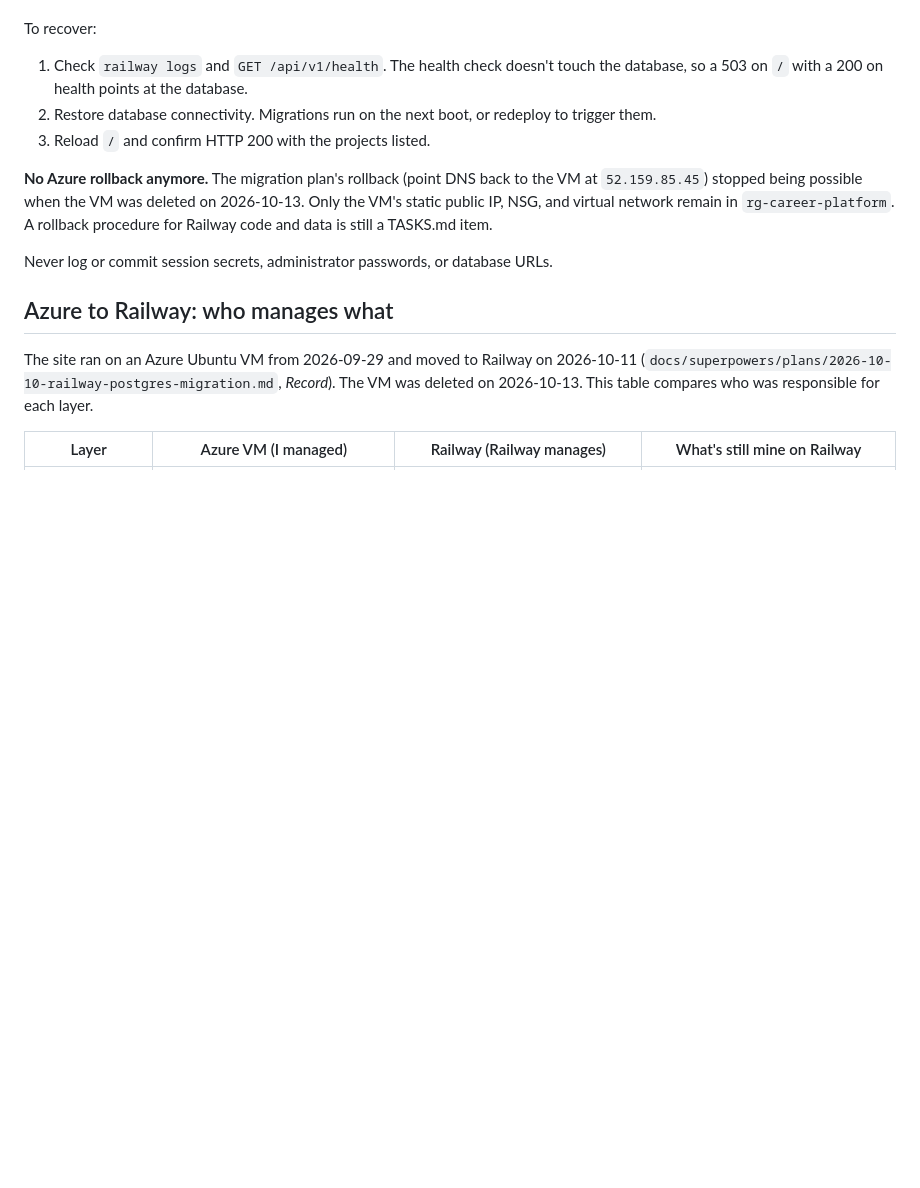
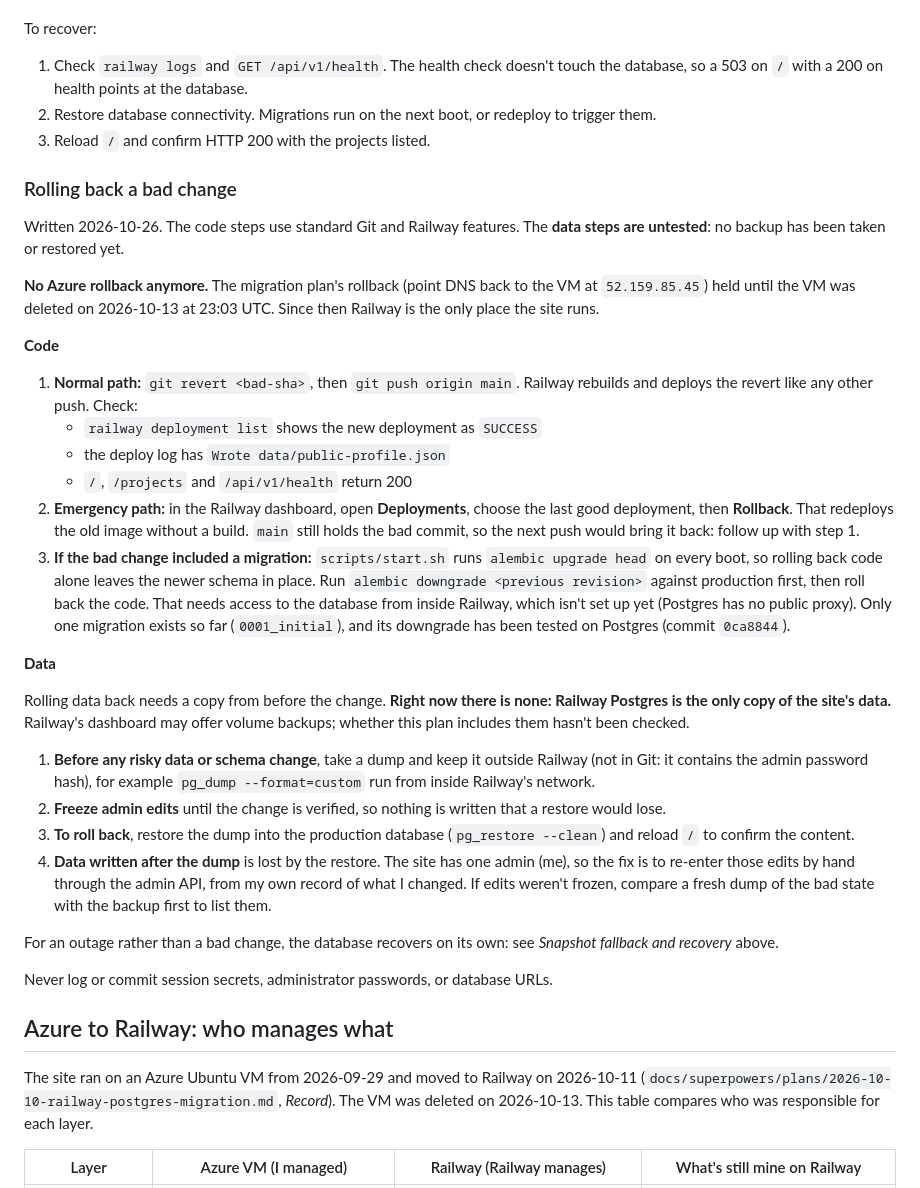
Before and after one commit to jacksonddorr-dev/career-platform, a Markdown page: README.md, the part around the change. Rendered like a GitHub page; blank space fills up the shorter version.

Commit message:
Add rollback procedure for code and data to the README
Co-Authored-By: Claude Opus 5.5 <noreply@anthropic.com>

```diff
--- a/README.md
+++ b/README.md
@@ -160,11 +160,55 @@ To recover:
    to trigger them.
 3. Reload `/` and confirm HTTP 200 with the projects listed.
 
+### Rolling back a bad change
+
+Written 2026-10-26. The code steps use standard Git and Railway features. The
+**data steps are untested**: no backup has been taken or restored yet.
+
 **No Azure rollback anymore.** The migration plan's rollback (point DNS back
-to the VM at `52.159.85.45`) stopped being possible when the VM was deleted on
-2026-10-13. Only the VM's static public IP, NSG, and virtual network remain in
-`rg-career-platform`. A rollback procedure for Railway code and data is still a
-TASKS.md item.
+to the VM at `52.159.85.45`) held until the VM was deleted on 2026-10-13 at
+23:03 UTC. Since then Railway is the only place the site runs.
+
+**Code**
+
+1. **Normal path:** `git revert <bad-sha>`, then `git push origin main`. Railway
+   rebuilds and deploys the revert like any other push. Check:
+   - `railway deployment list` shows the new deployment as `SUCCESS`
+   - the deploy log has `Wrote data/public-profile.json`
+   - `/`, `/projects` and `/api/v1/health` return 200
+2. **Emergency path:** in the Railway dashboard, open **Deployments**, choose
+   the last good deployment, then **Rollback**. That redeploys the old image
+   without a build. `main` still holds the bad commit, so the next push would
+   bring it back: follow up with step 1.
+3. **If the bad change included a migration:** `scripts/start.sh` runs
+   `alembic upgrade head` on every boot, so rolling back code alone leaves the
+   newer schema in place. Run `alembic downgrade <previous revision>` against
+   production first, then roll back the code. That needs access to the
+   database from inside Railway, which isn't set up yet (Postgres has no
+   public proxy). Only one migration exists so far (`0001_initial`), and its
+   downgrade has been tested on Postgres (commit `0ca8844`).
+
+**Data**
+
+Rolling data back needs a copy from before the change. **Right now there is
+none: Railway Postgres is the only copy of the site's data.** Railway's
+dashboard may offer volume backups; whether this plan includes them hasn't
+been checked.
+
+1. **Before any risky data or schema change**, take a dump and keep it
+   outside Railway (not in Git: it contains the admin password hash), for
+   example `pg_dump --format=custom` run from inside Railway's network.
+2. **Freeze admin edits** until the change is verified, so nothing is written
+   that a restore would lose.
+3. **To roll back**, restore the dump into the production database
+   (`pg_restore --clean`) and reload `/` to confirm the content.
+4. **Data written after the dump** is lost by the restore. The site has one
+   admin (me), so the fix is to re-enter those edits by hand through the
+   admin API, from my own record of what I changed. If edits weren't frozen,
+   compare a fresh dump of the bad state with the backup first to list them.
+
+For an outage rather than a bad change, the database recovers on its own: see
+*Snapshot fallback and recovery* above.
 
 Never log or commit session secrets, administrator passwords, or database URLs.
 
```
Also changed, not shown: TASKS.md (+1 -1 lines).
